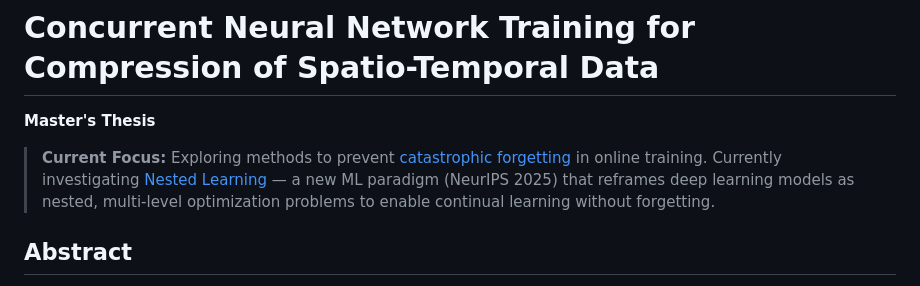
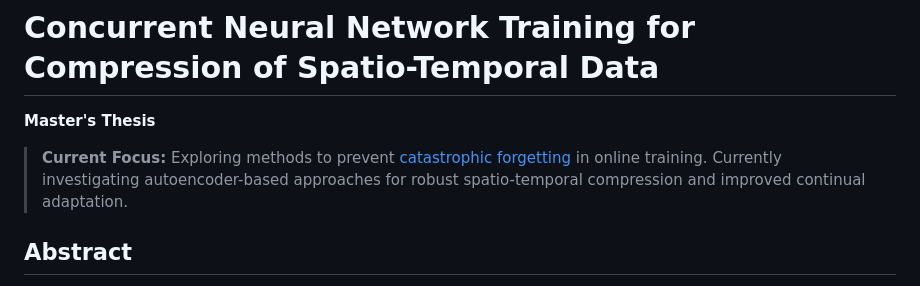
Before and after one commit to mahesh-sadupalli/master-thesis, a Markdown page: README.md, the part around the change. GitHub-like rendering.

Commit message:
Update to the current focus, exploring autoencoder

```diff
--- a/README.md
+++ b/README.md
@@ -2,7 +2,7 @@
 
 **Master's Thesis**
 
-> **Current Focus:** Exploring methods to prevent [catastrophic forgetting](https://arxiv.org/abs/2403.05175) in online training. Currently investigating [Nested Learning](https://arxiv.org/abs/2512.24695) — a new ML paradigm (NeurIPS 2025) that reframes deep learning models as nested, multi-level optimization problems to enable continual learning without forgetting.
+> **Current Focus:** Exploring methods to prevent [catastrophic forgetting](https://arxiv.org/abs/2403.05175) in online training. Currently investigating autoencoder-based approaches for robust spatio-temporal compression and improved continual adaptation.
 
 ## Abstract
 
```
